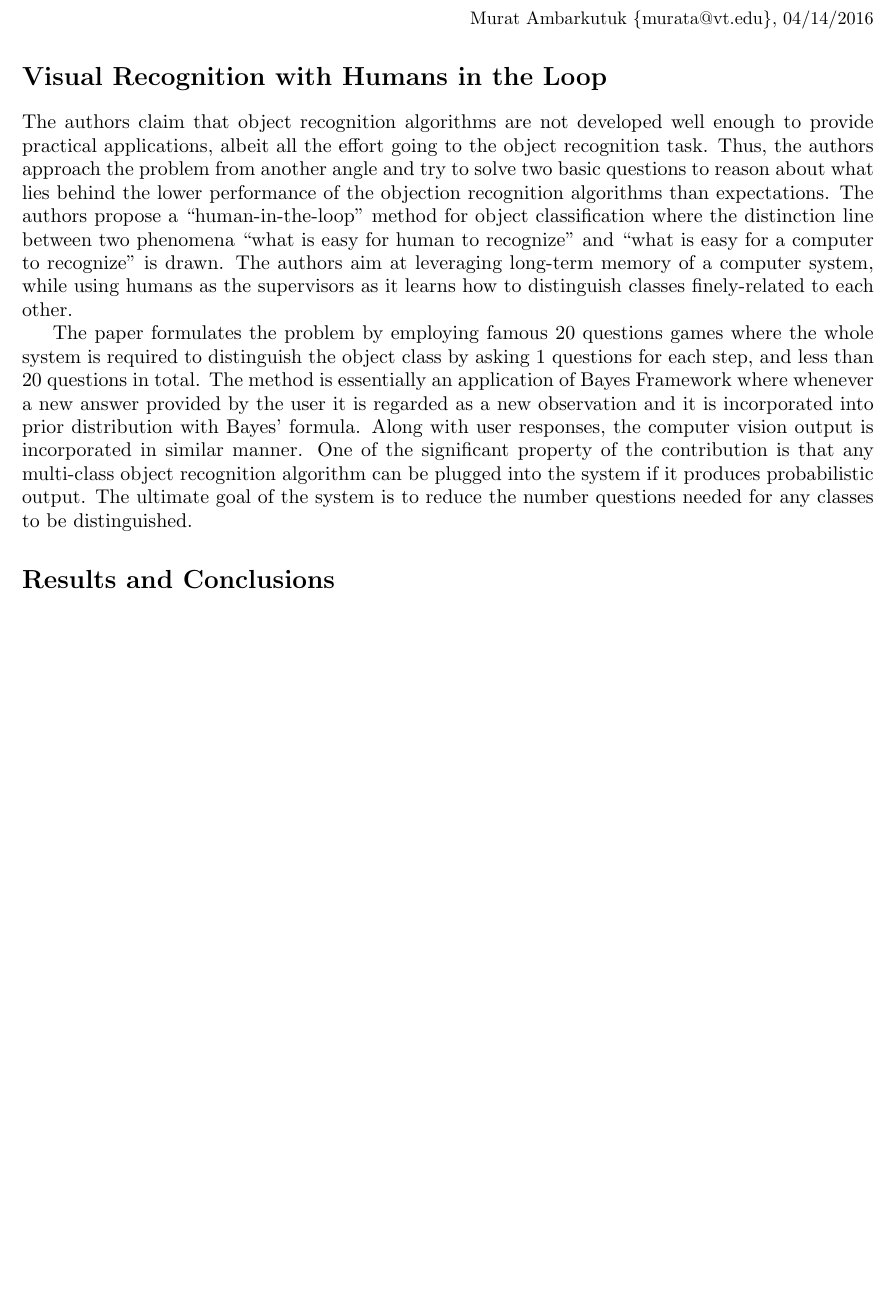
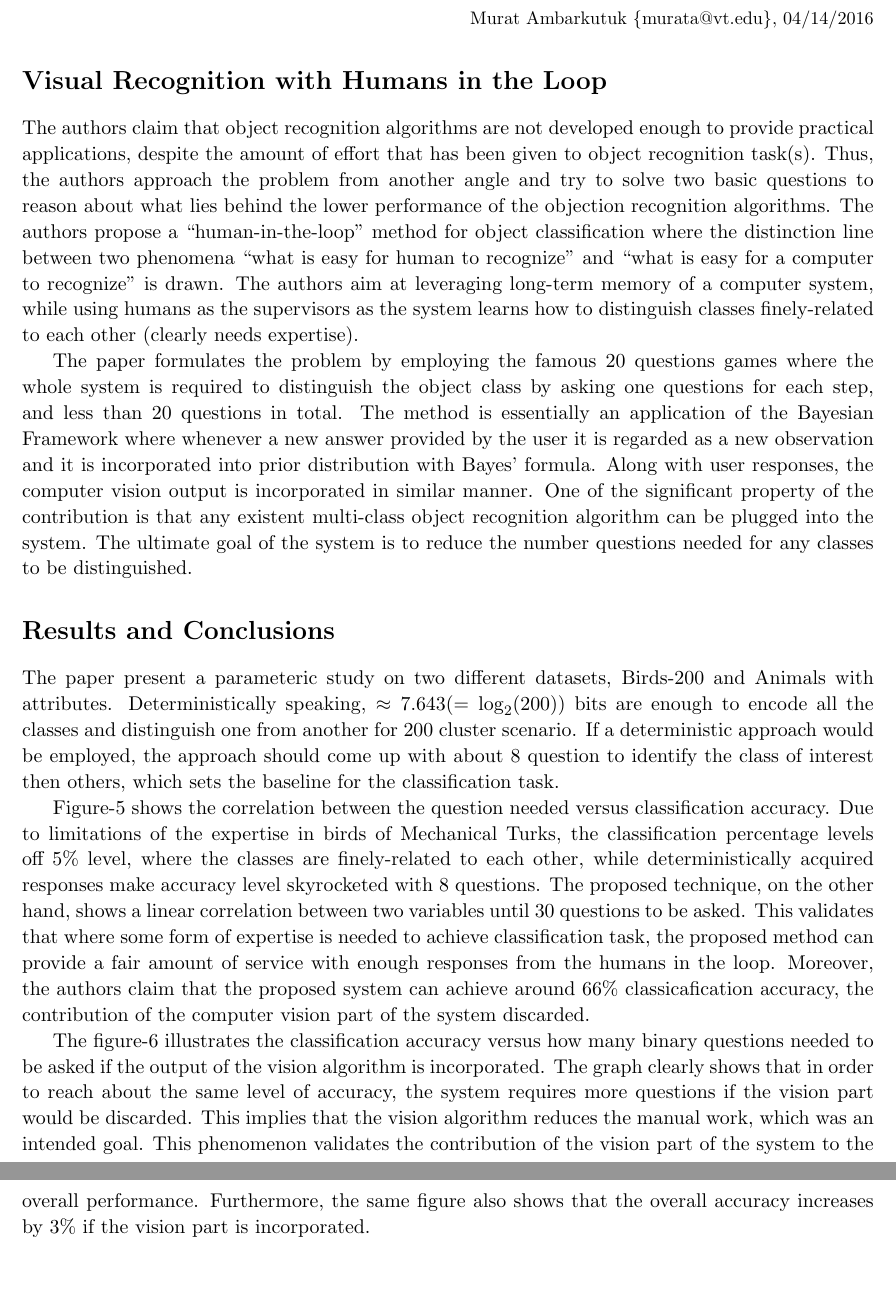
Before and after one commit to eroniki/ECE-6554, a LaTeX document (Reviews/04-14/murat_ambarkutuk_04_14.tex): part of the page before the commit and two parts of pages 1 and 2 of 2 after it, the two joined at a grey line, cut so that both start at the same text, the shorter picture padded with empty space. Compiled offline with pdfLaTeX.

Commit message:
Backup 04/14

```diff
--- a/Reviews/04-14/murat_ambarkutuk_04_14.tex
+++ b/Reviews/04-14/murat_ambarkutuk_04_14.tex
@@ -1,6 +1,6 @@
 \documentclass[11pt]{article}
 \usepackage[margin=1in]{geometry}
-\renewcommand{\baselinestretch}{0.95}
+\renewcommand{\baselinestretch}{1.05}
 \begin{document}
 \thispagestyle{empty}
 %%% Summary
@@ -8,22 +8,36 @@
 	\small{Murat Ambarkutuk \{murata@vt.edu\}, 04/14/2016}
 \end{flushright}
 \section*{Visual Recognition with Humans in the Loop}
-The authors claim that object recognition algorithms are not developed well enough to provide practical applications, albeit all the effort going to the object recognition task.
-Thus, the authors approach the problem from another angle and try to solve two basic questions to reason about what lies behind the lower performance of the objection recognition algorithms than expectations.
+The authors claim that object recognition algorithms are not developed enough to provide practical applications, despite the amount of effort that has been given to object recognition task(s).
+Thus, the authors approach the problem from another angle and try to solve two basic questions to reason about what lies behind the lower performance of the objection recognition algorithms.
 The authors propose a ``human-in-the-loop'' method for object classification where the distinction line between two phenomena ``what is easy for human to recognize'' and ``what is easy for a computer to recognize'' is drawn.
-The authors aim at leveraging long-term memory of a computer system, while using humans as the supervisors as it learns how to distinguish classes finely-related to each other.
+The authors aim at leveraging long-term memory of a computer system, while using humans as the supervisors as the system learns how to distinguish classes finely-related to each other (clearly needs expertise).
 
-The paper formulates the problem by employing famous 20 questions games where the whole system is required to distinguish the object class by asking 1 questions for each step, and less than 20 questions in total.
-The method is essentially an application of Bayes Framework where whenever a new answer provided by the user it is regarded as a new observation and it is incorporated into prior distribution with Bayes' formula.
+The paper formulates the problem by employing the famous 20 questions games where the whole system is required to distinguish the object class by asking one questions for each step, and less than 20 questions in total.
+The method is essentially an application of the Bayesian Framework where whenever a new answer provided by the user it is regarded as a new observation and it is incorporated into prior distribution with Bayes' formula.
 Along with user responses, the computer vision output is incorporated in similar manner.
-One of the significant property of the contribution is that any multi-class object recognition algorithm can be plugged into the system if it produces probabilistic output.
+One of the significant property of the contribution is that any existent multi-class object recognition algorithm can be plugged into the system.
 The ultimate goal of the system is to reduce the number questions needed for any classes to be distinguished.
 
 \section*{Results and Conclusions}
 %%% Results
 %% Explaint experimental setup
 %% Underline the results
+The paper present a parameteric study on two different datasets, Birds-200 and Animals with attributes.
+Deterministically speaking, $\approx 7.643 (=\log_2(200))$ bits are enough to encode all the classes and distinguish one from another for 200 cluster scenario.
+If a deterministic approach would be employed, the approach should come up with about 8 question to identify the class of interest then others, which sets the baseline for the classification task. %, also approved by figure-5.
 
+Figure-5 shows the correlation between the question needed versus classification accuracy.
+Due to limitations of the expertise in birds of Mechanical Turks, the classification percentage levels off 5\% level, where the classes are finely-related to each other, while deterministically acquired responses make accuracy level skyrocketed with 8 questions.
+The proposed technique, on the other hand, shows a linear correlation between two variables until 30 questions to be asked.
+This validates that where some form of expertise is needed to achieve classification task, the proposed method can provide a fair amount of service with enough responses from the humans in the loop.
+Moreover, the authors claim that the proposed system can achieve around 66\% classicafication accuracy, the contribution of the computer vision part of the system discarded.
+
+The figure-6 illustrates the classification accuracy versus how many binary questions needed to be asked if the output of the vision algorithm is incorporated.
+The graph clearly shows that in order to reach about the same level of accuracy, the system requires more questions if the vision part would be discarded.
+This implies that the vision algorithm reduces the manual work, which was an intended goal.
+This phenomenon validates the contribution of the vision part of the system to the overall performance.
+Furthermore, the same figure also shows that the overall accuracy increases by 3\% if the vision part is incorporated.
 % \bibliographystyle{unsrt}
 % \bibliography{bibliography}
 \end{document}
```
Also changed, not shown: Reviews/04-14/murat_ambarkutuk_04_14.pdf.
